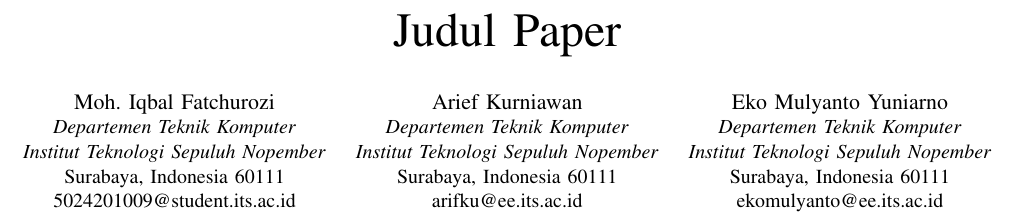
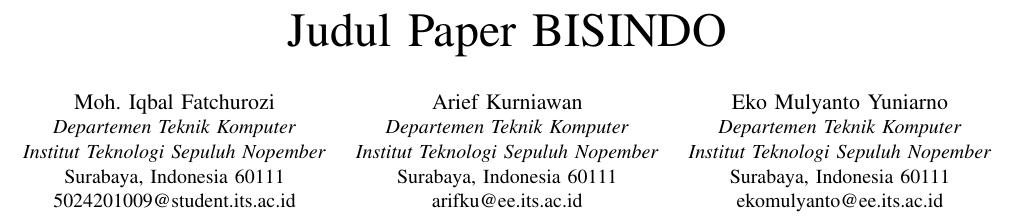
Before and after one commit to Lab-B300-MIOT/template-paper-ta, a LaTeX paper (paper-id.tex, which reads pustaka/variables.tex): part of page 1 of 4, cut so that both start at the same text. Compiled offline with pdfLaTeX.

Commit message:
test commit

```diff
--- a/pustaka/variables.tex
+++ b/pustaka/variables.tex
@@ -14,8 +14,8 @@
 \newcommand{\coadvisoremail}{ekomulyanto@ee.its.ac.id}
 
 % judul
-\newcommand{\tatitle}{Judul Paper}
-\newcommand{\engtatitle}{Paper Title}
+\newcommand{\tatitle}{Judul Paper BISINDO}
+\newcommand{\engtatitle}{Paper Title BISINDO}
 
 % tempat
 \newcommand{\place}{Surabaya}
```
